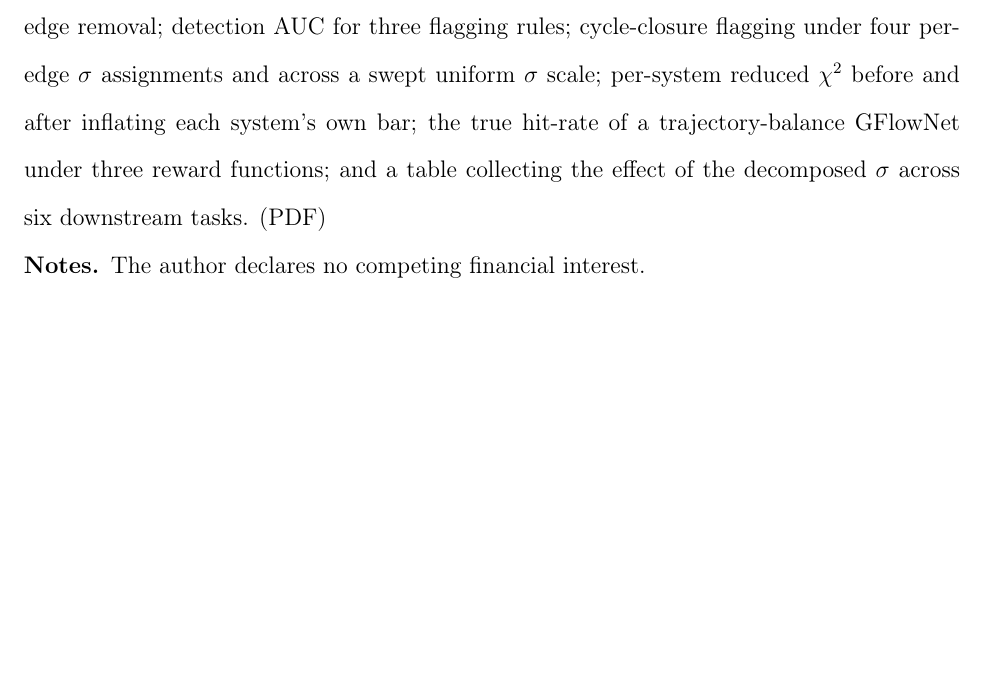
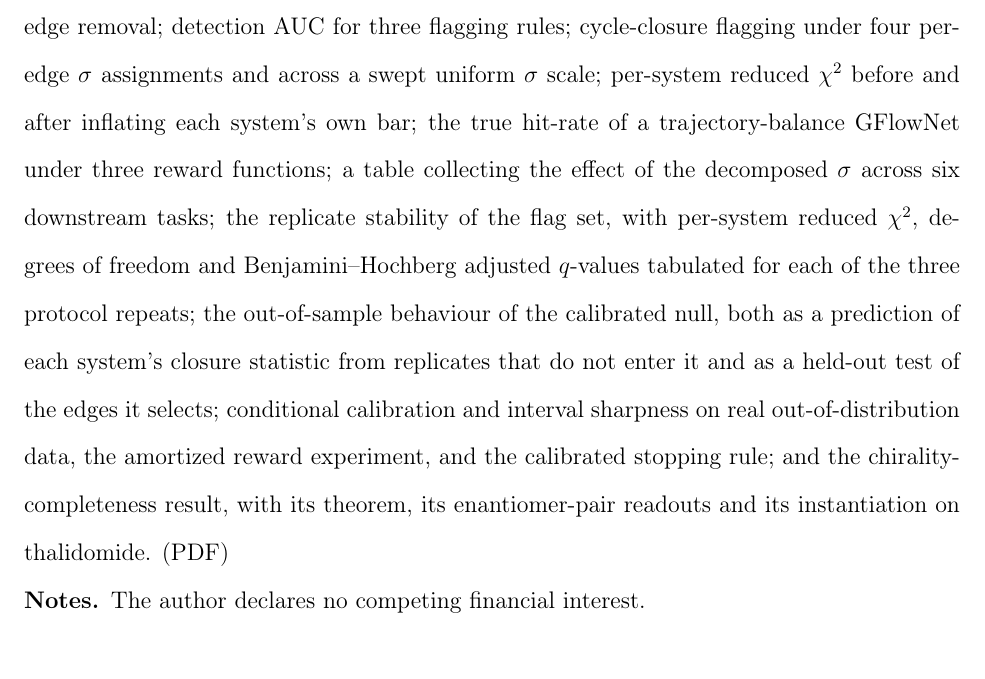
Before and after one commit to doctawho42/fep-surrogate-pipeline, a LaTeX paper (docs/paper_jctc.tex): part of page 27 of 70 before the commit and part of page 27 of 71 after it, cut so that both start at the same text, the shorter picture padded with empty space. Compiled offline with pdfLaTeX.

Commit message:
docs(paper1): bring the Supporting Information statement back in step with the SI
The statement was rewritten to the real inventory earlier, then fell behind:
the replicate-stability and out-of-sample figures were added, the applicability
map's three figures and the whole chirality section moved in, and two q-value
tables were added, none of which it listed. ACS requires the statement to
describe what is actually deposited.

```diff
--- a/docs/paper_jctc.tex
+++ b/docs/paper_jctc.tex
@@ -62,8 +62,15 @@ residuals; the change in unsigned error against experimental affinity after guid
 detection AUC for three flagging rules; cycle-closure flagging under four per-edge $\sigma$
 assignments and across a swept uniform $\sigma$ scale; per-system reduced $\chi^2$ before and
 after inflating each system's own bar; the true hit-rate of a trajectory-balance GFlowNet under
-three reward functions; and a table collecting the effect of the decomposed $\sigma$ across six
-downstream tasks. (PDF)
+three reward functions; a table collecting the effect of the decomposed $\sigma$ across six
+downstream tasks; the replicate stability of the flag set, with per-system reduced $\chi^2$,
+degrees of freedom and Benjamini--Hochberg adjusted $q$-values tabulated for each of the three
+protocol repeats; the out-of-sample behaviour of the calibrated null, both as a prediction of each
+system's closure statistic from replicates that do not enter it and as a held-out test of the
+edges it selects; conditional calibration and interval sharpness on real out-of-distribution data,
+the amortized reward experiment, and the calibrated stopping rule; and the chirality-completeness
+result, with its theorem, its enantiomer-pair readouts and its instantiation on thalidomide.
+(PDF)
 \end{suppinfo}
 
 \noindent\textbf{Notes.}\enspace The author declares no competing financial interest.
```
